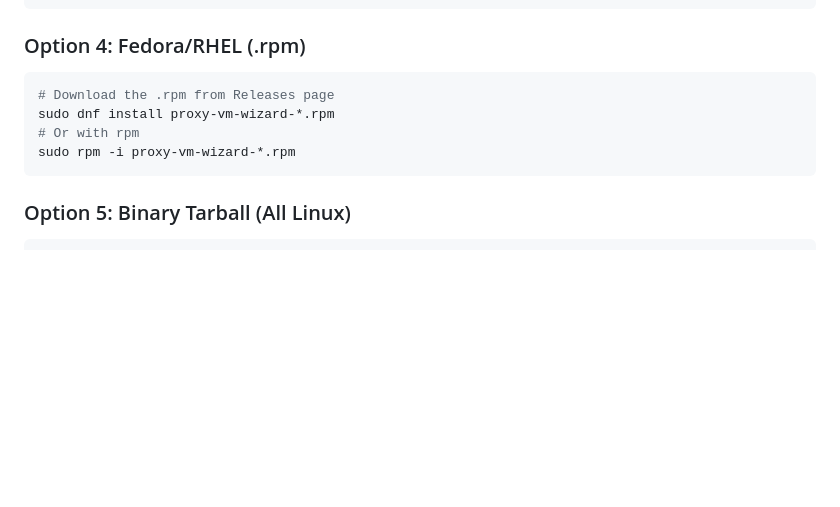
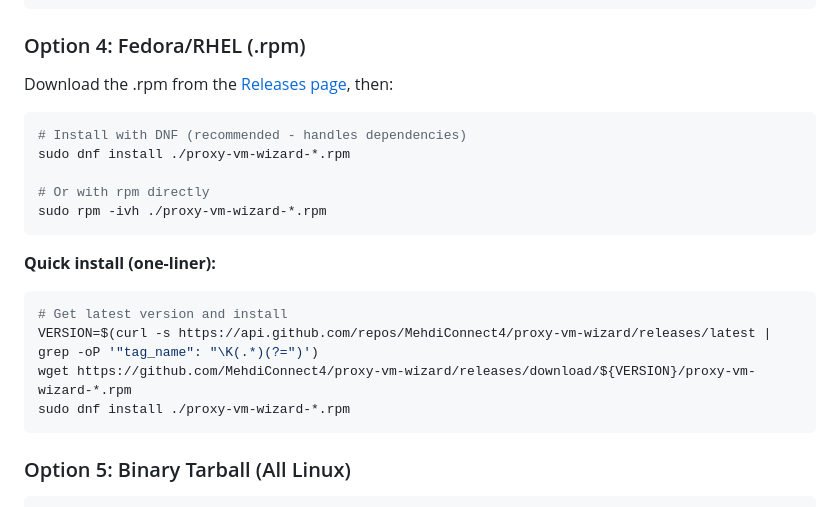
Before and after one commit to MehdiConnect4/proxy-vm-wizard, a Markdown page: README.md, the part around the change. Drawn GitHub-style; blank space fills up the shorter version.

Commit message:
Fix Fedora install instructions - clarify download step and add one-liner

````diff
--- a/README.md
+++ b/README.md
@@ -92,11 +92,22 @@ sudo apt-get install -f  # Install any missing dependencies
 
 ### Option 4: Fedora/RHEL (.rpm)
 
+Download the .rpm from the [Releases page](https://github.com/MehdiConnect4/proxy-vm-wizard/releases/latest), then:
+
 ```bash
-# Download the .rpm from Releases page
-sudo dnf install proxy-vm-wizard-*.rpm
-# Or with rpm
-sudo rpm -i proxy-vm-wizard-*.rpm
+# Install with DNF (recommended - handles dependencies)
+sudo dnf install ./proxy-vm-wizard-*.rpm
+
+# Or with rpm directly
+sudo rpm -ivh ./proxy-vm-wizard-*.rpm
+```
+
+**Quick install (one-liner):**
+```bash
+# Get latest version and install
+VERSION=$(curl -s https://api.github.com/repos/MehdiConnect4/proxy-vm-wizard/releases/latest | grep -oP '"tag_name": "\K(.*)(?=")')
+wget https://github.com/MehdiConnect4/proxy-vm-wizard/releases/download/${VERSION}/proxy-vm-wizard-*.rpm
+sudo dnf install ./proxy-vm-wizard-*.rpm
 ```
 
 ### Option 5: Binary Tarball (All Linux)
````
